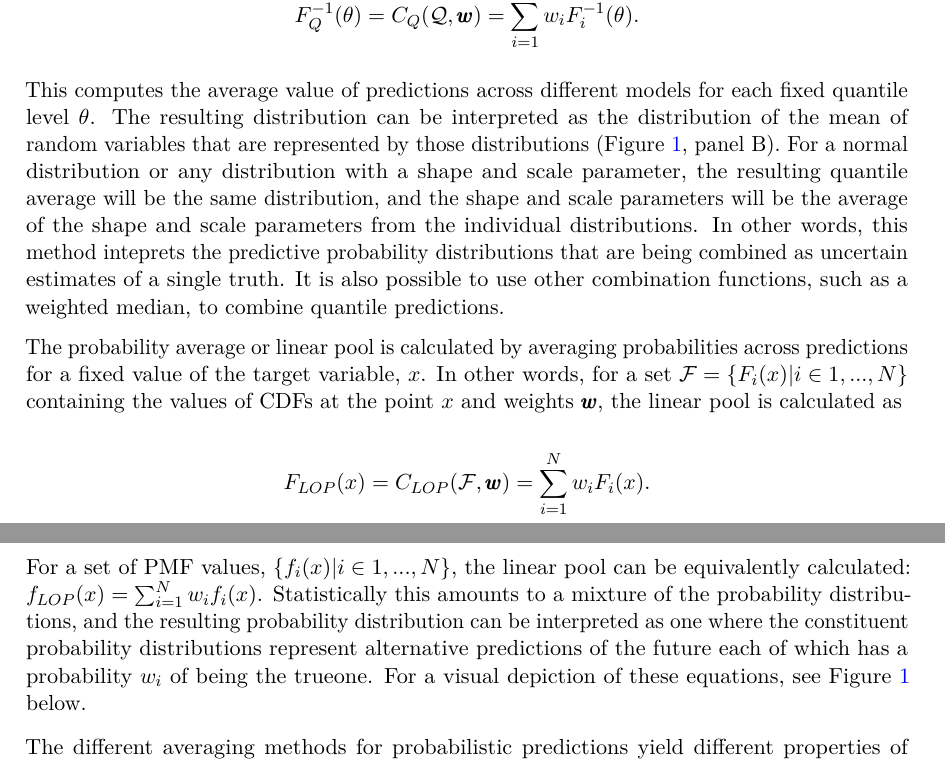
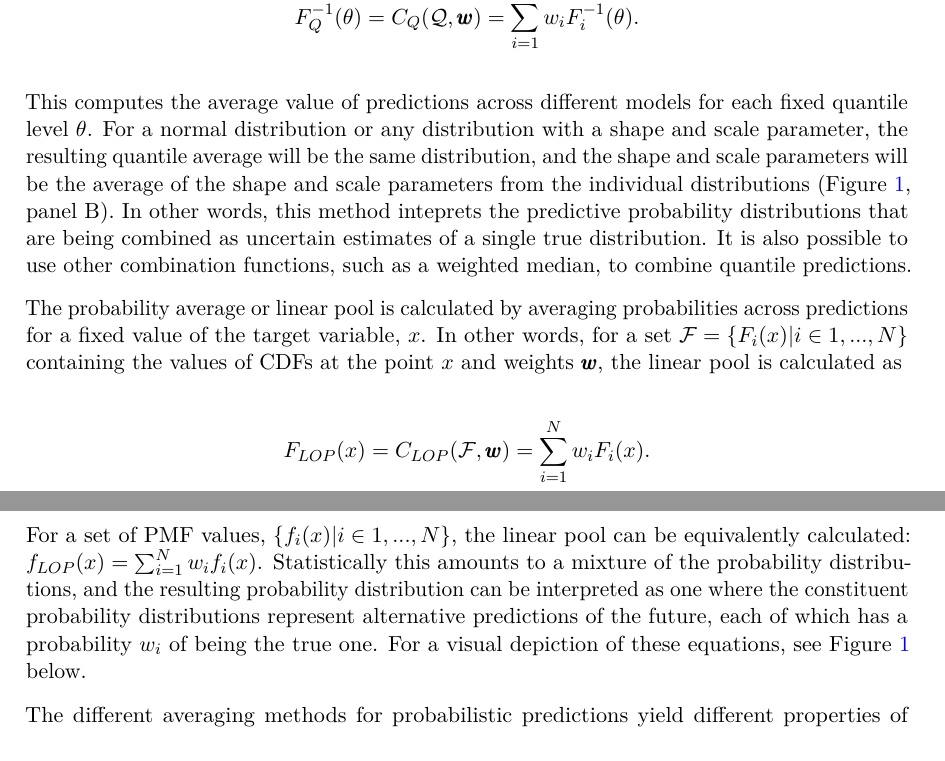
Before and after one commit to hubverse-org/hubEnsemblesManuscript, a LaTeX document (analysis/paper/hubEnsembles_manuscript.tex): two parts of pages 3 and 4 of 34, joined at a grey line, cut so that both start at the same text. Compiled offline with pdfLaTeX.

Commit message:
Render pdf with new changes

```diff
--- a/analysis/paper/hubEnsembles_manuscript.tex
+++ b/analysis/paper/hubEnsembles_manuscript.tex
@@ -132,7 +132,7 @@
 \makeatletter
 \makeatother
 \makeatletter
-\ifdefined\Shaded\renewenvironment{Shaded}{\begin{tcolorbox}[boxrule=0pt, sharp corners, breakable, borderline west={3pt}{0pt}{shadecolor}, frame hidden, interior hidden, enhanced]}{\end{tcolorbox}}\fi
+\ifdefined\Shaded\renewenvironment{Shaded}{\begin{tcolorbox}[frame hidden, sharp corners, boxrule=0pt, enhanced, interior hidden, borderline west={3pt}{0pt}{shadecolor}, breakable]}{\end{tcolorbox}}\fi
 \makeatother
 \ifLuaTeX
   \usepackage{selnolig}  % disable illegal ligatures
@@ -346,18 +346,16 @@ F^{-1}_Q(\theta) = C_Q(\mathcal{Q}, \pmb{w}) = \sum_{i = 1}^Nw_iF^{-1}_i(\theta)
 \]
 
 This computes the average value of predictions across different models
-for each fixed quantile level \(\theta\). The resulting distribution can
-be interpreted as the distribution of the mean of random variables that
-are represented by those distributions
-(Figure~\ref{fig-example-quantile-average-and-linear-pool}, panel B).
-For a normal distribution or any distribution with a shape and scale
-parameter, the resulting quantile average will be the same distribution,
-and the shape and scale parameters will be the average of the shape and
-scale parameters from the individual distributions. In other words, this
-method inteprets the predictive probability distributions that are being
-combined as uncertain estimates of a single truth. It is also possible
-to use other combination functions, such as a weighted median, to
-combine quantile predictions.
+for each fixed quantile level \(\theta\). For a normal distribution or
+any distribution with a shape and scale parameter, the resulting
+quantile average will be the same distribution, and the shape and scale
+parameters will be the average of the shape and scale parameters from
+the individual distributions
+(Figure~\ref{fig-example-quantile-average-and-linear-pool}, panel B). In
+other words, this method inteprets the predictive probability
+distributions that are being combined as uncertain estimates of a single
+true distribution. It is also possible to use other combination
+functions, such as a weighted median, to combine quantile predictions.
 
 The probability average or linear pool is calculated by averaging
 probabilities across predictions for a fixed value of the target
@@ -376,8 +374,8 @@ can be equivalently calculated:
 to a mixture of the probability distributions, and the resulting
 probability distribution can be interpreted as one where the constituent
 probability distributions represent alternative predictions of the
-future each of which has a probability \(w_i\) of being the trueone. For
-a visual depiction of these equations, see
+future, each of which has a probability \(w_i\) of being the true one.
+For a visual depiction of these equations, see
 Figure~\ref{fig-example-quantile-average-and-linear-pool} below.
 
 The different averaging methods for probabilistic predictions yield
```
Also changed, not shown: analysis/paper/hubEnsembles_manuscript.pdf, analysis/paper/hubEnsembles_manuscript_files/figure-pdf/fig-cov95-vs-forecast-date-1.pdf, analysis/paper/hubEnsembles_manuscript_files/figure-pdf/fig-example-quantile-average-and-linear-pool-1.pdf, analysis/paper/hubEnsembles_manuscript_files/figure-pdf/fig-mae-vs-forecast-date-1.pdf, analysis/paper/hubEnsembles_manuscript_files/figure-pdf/fig-plot-ensembles-1.pdf, analysis/paper/hubEnsembles_manuscript_files/figure-pdf/fig-plot-ex-mods-1.pdf, analysis/paper/hubEnsembles_manuscript_files/figure-pdf/fig-plot-ex-mods-pmf-1.pdf, analysis/paper/hubEnsembles_manuscript_files/figure-pdf/fig-plot-ex-quantile-and-linear-pool-1.pdf, analysis/paper/hubEnsembles_manuscript_files/figure-pdf/fig-plot-forecasts-hubVis-1.pdf, analysis/paper/hubEnsembles_manuscript_files/figure-pdf/fig-wis-vs-forecast-date-1.pdf, analysis/paper/hubEnsembles_manuscript.tex (22 more changed lines), 1 other file.
